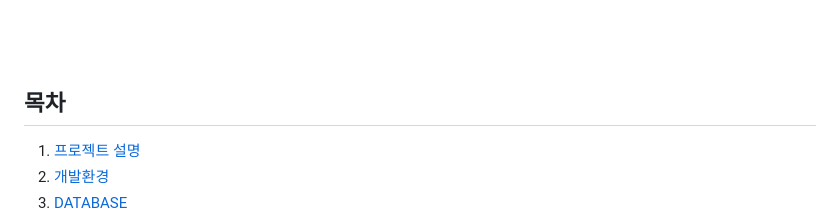
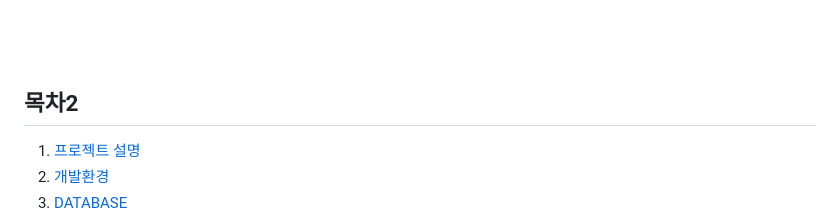
Before and after one commit to Earth-KOR/Private-projects, a Markdown page: README.md, the part around the change. Drawn GitHub-style.

```diff
--- a/README.md
+++ b/README.md
@@ -6,7 +6,7 @@
 <hr>
 <br> <br>
 
-## 목차
+## 목차2
 
   1. [프로젝트 설명](#프로젝트-설명)
   1. [개발환경](#개발환경)
```
